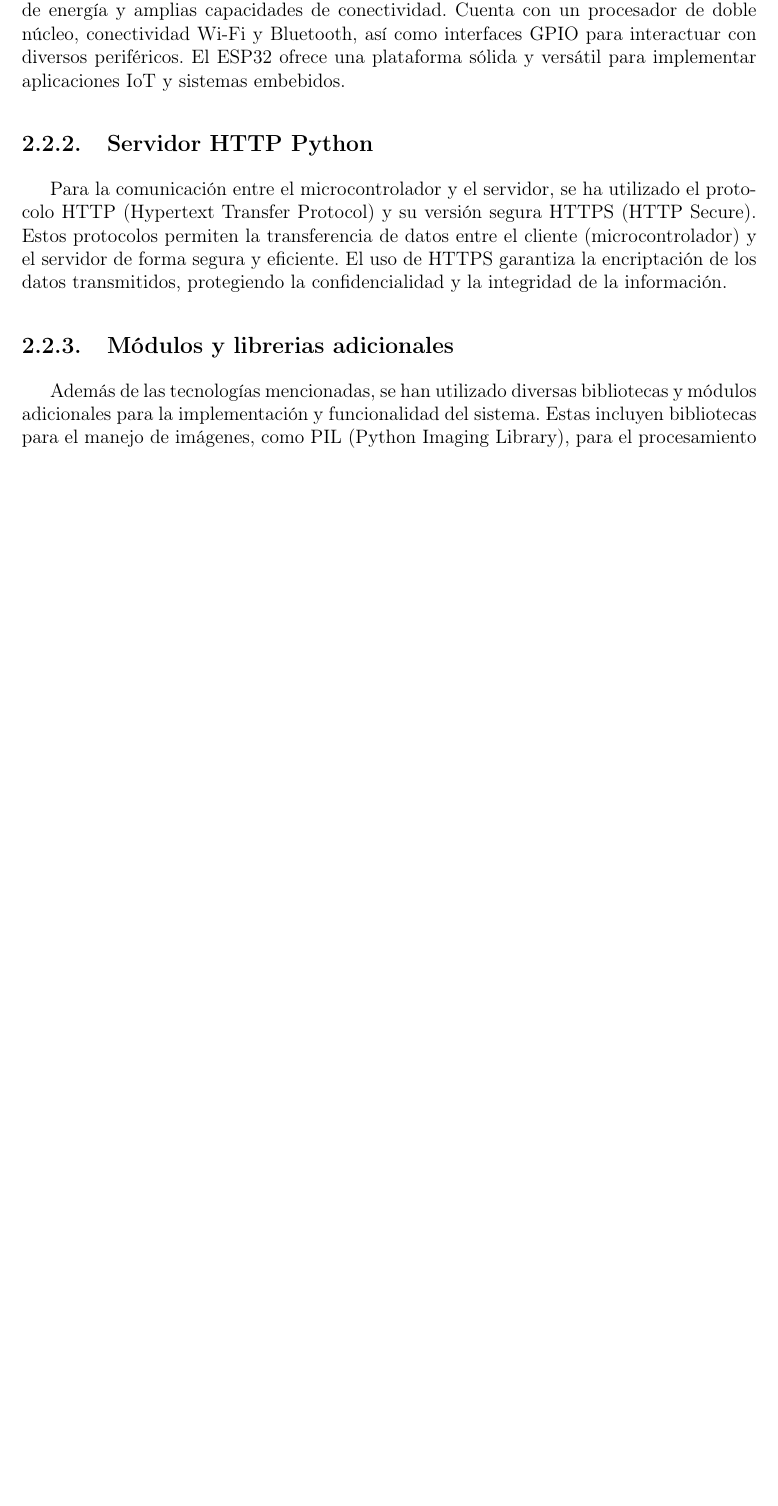
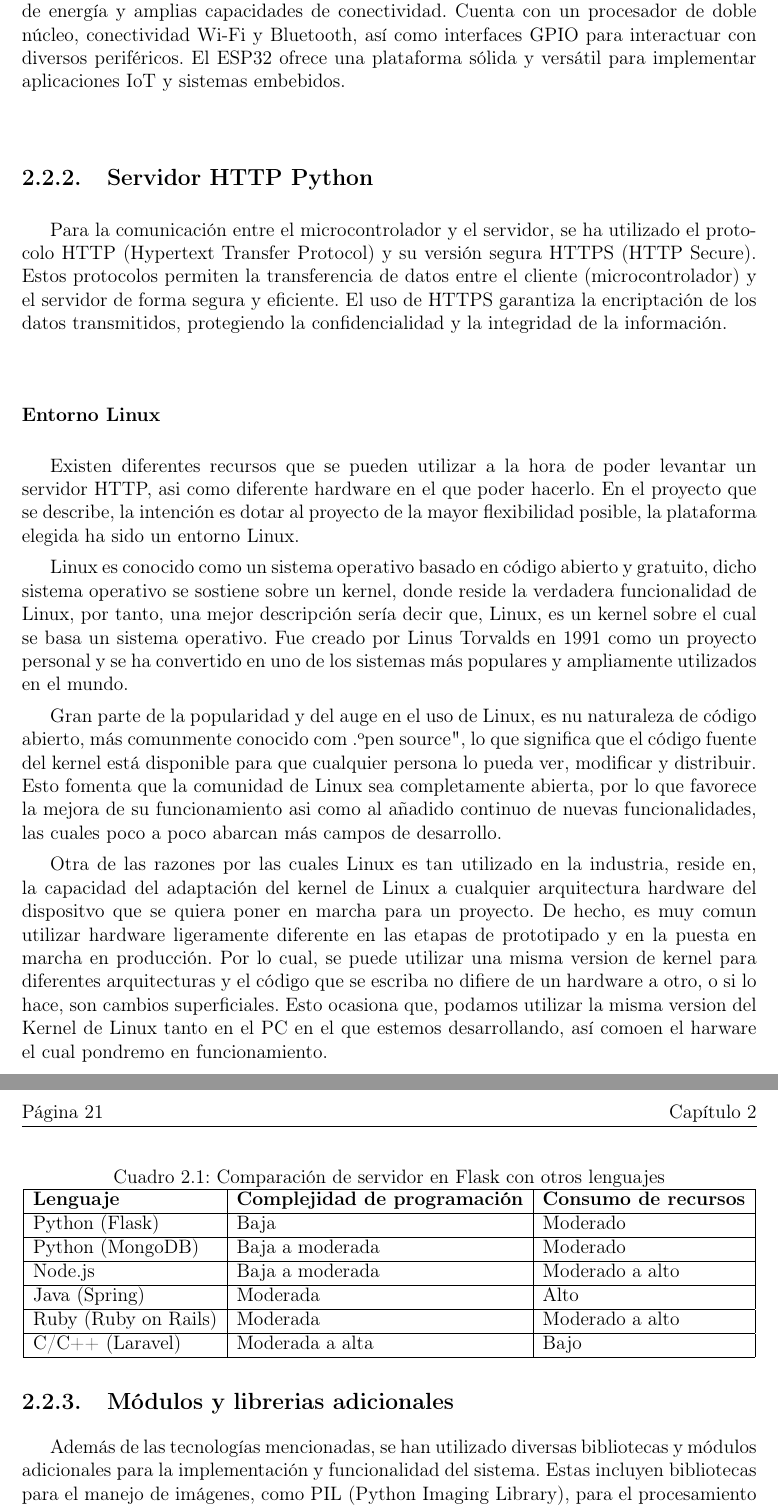
Before and after one commit to Rgarrido-RBN/master-thesis, a LaTeX document (ejemplo-memoria.tex, which reads tex/estado_arte.tex): part of page 20 of 31 before the commit and two parts of pages 20 and 21 of 33 after it, the two joined at a grey line, cut so that both start at the same text, the shorter picture padded with empty space. Compiled offline with pdfLaTeX.

Commit message:
more text on estado_arte.tex

```diff
--- a/tex/estado_arte.tex
+++ b/tex/estado_arte.tex
@@ -17,8 +17,38 @@ El proyecto se apoya en el microcontrolador ESP32, el protocolo HTTP/HTTPS, el s
 \subsection{Microcontrolador ESP32}
 El microcontrolador ESP32, desarrollado por Espressif Systems, es el componente central de este proyecto. Este dispositivo se destaca por su alto rendimiento, bajo consumo de energía y amplias capacidades de conectividad. Cuenta con un procesador de doble núcleo, conectividad Wi-Fi y Bluetooth, así como interfaces GPIO para interactuar con diversos periféricos. El ESP32 ofrece una plataforma sólida y versátil para implementar aplicaciones IoT y sistemas embebidos.
 
+%% Aqui meter una comparativa de porquie he escogido el modulito que he escogido
+
 \subsection{Servidor HTTP Python}
 Para la comunicación entre el microcontrolador y el servidor, se ha utilizado el protocolo HTTP (Hypertext Transfer Protocol) y su versión segura HTTPS (HTTP Secure). Estos protocolos permiten la transferencia de datos entre el cliente (microcontrolador) y el servidor de forma segura y eficiente. El uso de HTTPS garantiza la encriptación de los datos transmitidos, protegiendo la confidencialidad y la integridad de la información.
+
+\subsubsection{Entorno Linux}
+Existen diferentes recursos que se pueden utilizar a la hora de poder levantar un servidor HTTP, asi como diferente hardware en el que poder hacerlo. En el proyecto que se describe, la intención es dotar al proyecto de la mayor flexibilidad posible, la plataforma elegida ha sido un entorno Linux.
+
+Linux es conocido como un sistema operativo basado en código abierto y gratuito, dicho sistema operativo se sostiene sobre un kernel, donde reside la verdadera funcionalidad de Linux, por tanto, una mejor descripción sería decir que, Linux, es un kernel sobre el cual se basa un sistema operativo. Fue creado por Linus Torvalds en 1991 como un proyecto personal y se ha convertido en uno de los sistemas más populares y ampliamente utilizados en el mundo.
+
+Gran parte de la popularidad y del auge en el uso de Linux, es nu naturaleza de código abierto, más comunmente conocido com "open source", lo que significa que el código fuente del kernel está disponible para que cualquier persona lo pueda ver, modificar y distribuir. Esto fomenta que la comunidad de Linux sea completamente abierta, por lo que favorece la mejora de su funcionamiento asi como al añadido continuo de nuevas funcionalidades, las cuales poco a poco abarcan más campos de desarrollo.
+
+Otra de las razones por las cuales Linux es tan utilizado en la industria, reside en, la capacidad del adaptación del kernel de Linux a cualquier arquitectura hardware del dispositvo que se quiera poner en marcha para un proyecto. De hecho, es muy comun utilizar hardware ligeramente diferente en las etapas de prototipado y en la puesta en marcha en producción. Por lo cual, se puede utilizar una misma version de kernel para diferentes arquitecturas y el código que se escriba no difiere de un hardware a otro, o si lo hace, son cambios superficiales. Esto ocasiona que, podamos utilizar la misma version del Kernel de Linux tanto en el PC en el que estemos desarrollando, así comoen el harware el cual pondremo en funcionamiento.
+
+
+\begin{table}[h]
+\centering
+\caption{Comparación de servidor en Flask con otros lenguajes}
+\label{tabla:comparacion-servidor}
+\begin{tabular}{|l|l|l|}
+\hline
+\textbf{Lenguaje}    & \textbf{Complejidad de programación} & \textbf{Consumo de recursos}  \\ \hline
+Python (Flask)       & Baja                                 & Moderado                      \\ \hline
+Python (MongoDB)     & Baja a moderada                      & Moderado                      \\ \hline
+Node.js              & Baja a moderada                      & Moderado a alto               \\ \hline
+Java (Spring)        & Moderada                             & Alto                          \\ \hline
+Ruby (Ruby on Rails) & Moderada                             & Moderado a alto               \\ \hline
+C/C++ (Laravel)      & Moderada a alta                      & Bajo                          \\ \hline
+\end{tabular}
+\end{table}
+
+%% Aqui meter una comparativa de porquie he elegido hacer el servidor en flask y no por ejemplo en otro lenguaje
 
 \subsection{Módulos y librerias adicionales}
 Además de las tecnologías mencionadas, se han utilizado diversas bibliotecas y módulos adicionales para la implementación y funcionalidad del sistema. Estas incluyen bibliotecas para el manejo de imágenes, como PIL (Python Imaging Library), para el procesamiento y análisis de datos, como NumPy y OpenCV, y para la encriptación y autenticación en el lado del servidor, como OpenSSL.
```
Also changed, not shown: tex/mcuArquitectura.tex (+2 -2 lines), ejemplo-memoria.pdf.
